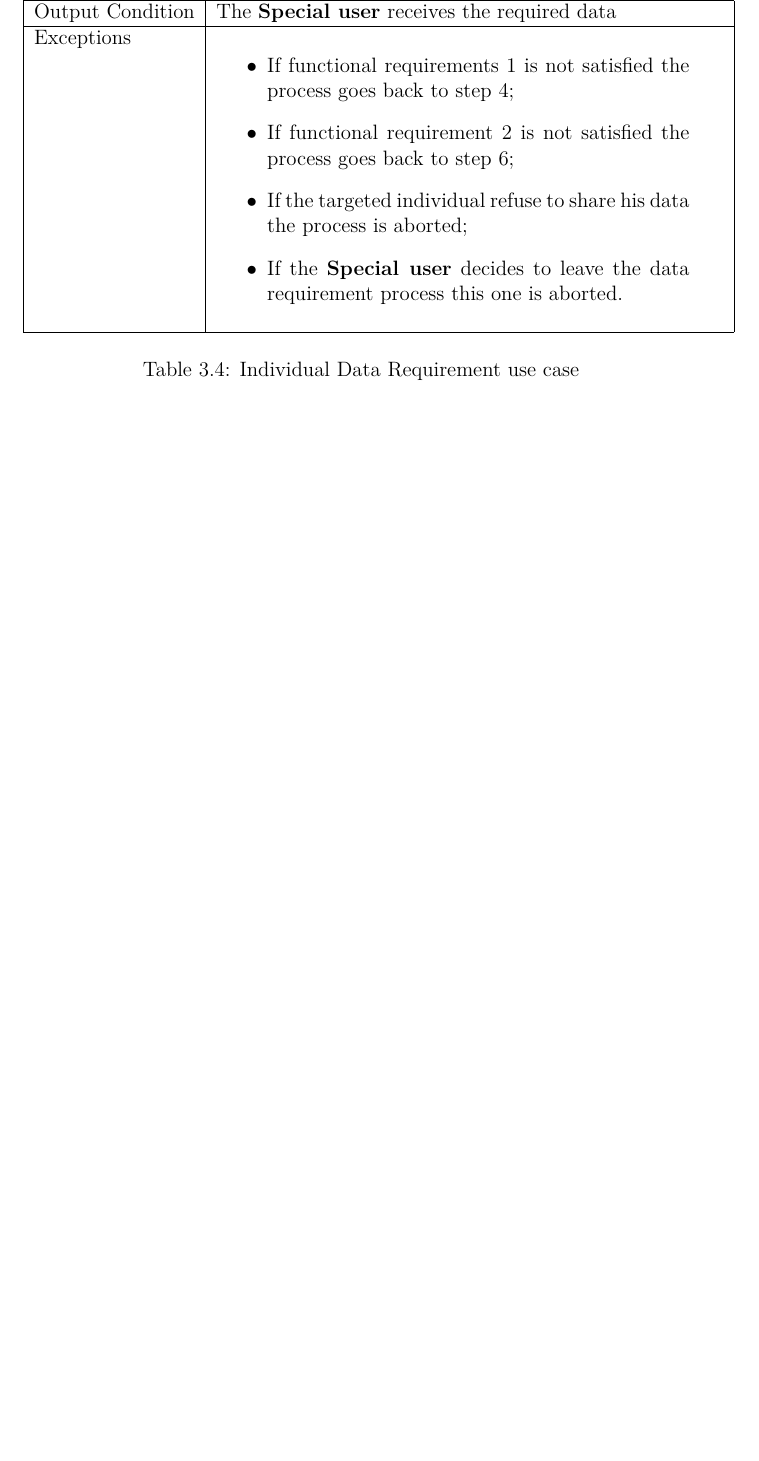
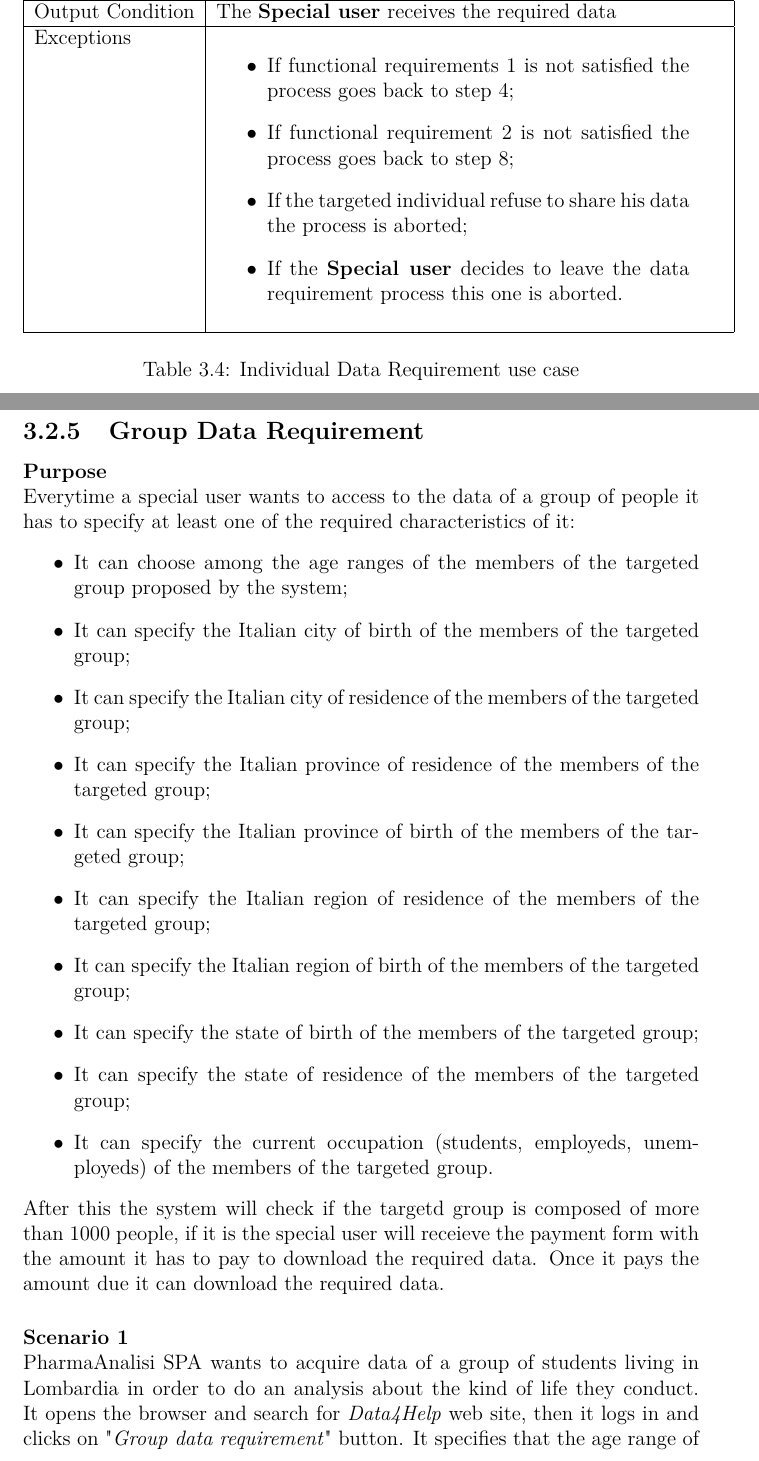
Before and after one commit to MathyasGiudici/polimi-sw-eng-II-2019-gatti-gianotti-giudici, a LaTeX document (RASD/rasd.tex, which reads RASD/files/functionalRequirements/groupDataRequirement.tex, RASD/files/functionalRequirements/individualDataRequirement.tex, RASD/files/specificRequirements.tex): part of page 29 of 35 before the commit and two parts of pages 29 and 30 of 38 after it, the two joined at a grey line, cut so that both start at the same text, the shorter picture padded with empty space. The pictures show the PDF file RASD/rasd.pdf that the author committed with the source.

Commit message:
Functional requirements: group data requirement

```diff
--- /dev/null
+++ b/RASD/files/functionalRequirements/groupDataRequirement.tex
@@ -0,0 +1,27 @@
+\myparagraph{Purpose}
+Everytime a special user wants to access to the data of a group of people it has to specify at least one of the required characteristics of it:
+\begin{itemize}
+  \item It can choose among the age ranges of the members of the targeted group proposed by the system;
+  \item It can specify the Italian city of birth of the members of the targeted group;
+  \item It can specify the Italian city of residence of the members of the targeted group;
+  \item It can specify the Italian province of residence of the members of the targeted group;
+  \item It can specify the Italian province of birth of the members of the targeted group;
+  \item It can specify the Italian region of residence of the members of the targeted group;
+  \item It can specify the Italian region of birth of the members of the targeted group;
+  \item It can specify the state of birth of the members of the targeted group;
+  \item It can specify the state of residence of the members of the targeted group;
+  \item It can specify the current occupation (students, employeds, unemployeds) of the members of the targeted group.
+\end{itemize}
+After this the system will check if the targetd group is composed of more than 1000 people, if it is the special user will receieve the payment form with the amount it has to pay to download the required data. Once it pays the amount due it can download the required data.
+
+\myparagraph{Scenario 1}
+PharmaAnalisi SPA wants to acquire data of a group of students living in Lombardia in order to do an analysis about the kind of life they conduct. It opens the browser and search for \textit{Data4Help} web site, then it logs in and clicks on "\textit{Group data requirement}" button. It specifies that the age range of the members of the targeted group must be from 18 to 24 years old, that they should live in a city in Lombardia and that they should be students. Then it clicks on "\textit{Submit}" button and the system accepts its request, PharmaAnalisi SPA receives the payment form with the amount it has to pay, it pays the amount due and it downloads the required data.
+
+\myparagraph{Scenario 2}
+The municipality of Sondrio wants to analyze the quality of life of the people that were born in Monza and that moved to Sondrio.  It opens the browser and search for \textit{Data4Help} web site, then it logs in and clicks on "\textit{Group data requirement}" button. It specifies that the city of birth of the members of the targeted group must be Monza and that their city of residence must be Sondrio. Then it clicks on "\textit{Submit}" button but unfortunately the system tells that the required data aren't accessible because the targeted group of people is composed of less than 1000 people and so the process ends.
+
+\myparagraph{Use Case}
+The Group Data Requirement is analyzed in Table \ref{table:groupDataRequirement}.
+
+\myparagraph{Functional requirements}
+\begin{enumerate}
@@ -0,0 +31,26 @@
+\end{enumerate}
+
+\begin{center}
+\begin{table}
+\begin{tabular}{ | l | p{0.75\linewidth} | }
+  \hline
+    Actor & \textbf{Special user}\\ \hline
+    Goal & \textbf{[G.5]} \\ \hline
+    Input Condition & A \textbf{Special user} wants to acquire data of a group of people \\ \hline
+    Event Flow & \begin{minipage}[t]{0.7\textwidth}
+      \begin{enumerate}
+        \item The \textbf{Special user} opens the main page of \textit{Data4Help} web site;
+        \item The \textbf{Special user} logs in;
+        \item The \textbf{Special user} clicks on "\textit{Group data requirement}" button;
+        \item The \textbf{Special user} specifies the characteristics of the targeted group;
+        \item The \textbf{Special user} clicks on "\textit{Submit} button;
+        \item If the targeted group is composed of more than 1000 people the \textbf{Special user} receieves the payment form with the amount it has to pay to download the required data;
+        \item The \textbf{Special user} pays the amount due;
+        \item The \textbf{Special user} downloads the required data.
+      \end{enumerate}
+    \smallskip
+  \end{minipage} \\ \hline
+  Output Condition & The \textbf{Special user} receives the required data \\ \hline
+  Exceptions & \begin{minipage}[t]{0.7\textwidth}
+    \begin{itemize}
+      \smallskip
@@ -0,0 +60,8 @@
+    \end{itemize}
+    \smallskip
+  \end{minipage}  \\ \hline
+\end{tabular}
+\caption{Group Data Requirement use case}
+\label{table:groupDataRequirement}
+\end{table}
+\end{center}
--- a/RASD/files/functionalRequirements/individualDataRequirement.tex
+++ b/RASD/files/functionalRequirements/individualDataRequirement.tex
@@ -2,7 +2,7 @@
 Everytime a special user wants to access to the data of a specific individual it has to pass through some steps:
 \begin{enumerate}
   \item It has to insert the fiscal code of the targeted individual, who will receive a direct request that he/she can accept or refuse;
-  \item If the request has been accepted the special user will receive the payment form with the amount it has to pay to download the required data;
+  \item If the request has been accepted the special user will receive a notification with the payment form with the amount it has to pay to download the required data;
   \item If it pays the amount due it can download the required data.
 \end{enumerate}
 
@@ -47,7 +50,7 @@ The Individual Data Requirement is analyzed in Table \ref{table:individualDataRe
     \begin{itemize}
       \smallskip
       \item If functional requirements 1 is not satisfied the process goes back to step 4;
-      \item If functional requirement 2 is not satisfied the process goes back to step 6;
+      \item If functional requirement 2 is not satisfied the process goes back to step 8;
       \item If the targeted individual refuse to share his data the process is aborted;
       \item If the \textbf{Special user} decides to leave the data requirement process this one is aborted.
     \end{itemize}
--- a/RASD/files/specificRequirements.tex
+++ b/RASD/files/specificRequirements.tex
@@ -29,6 +29,10 @@ Moreover both the application and the web site must support multiple languages.
 \input{./files/functionalRequirements/individualDataRequirement.tex}
 \clearpage
 
+\subsection{Group Data Requirement}
+\input{./files/functionalRequirements/groupDataRequirement.tex}
+\clearpage
+
 \subsection{Run Watching}
 \input{./files/functionalRequirements/visitRun.tex}
 \clearpage
```
Also changed, not shown: RASD/files/functionalRequirements/individualSignIn.tex (+2 -2 lines), RASD/rasd.pdf, RASD/files/functionalRequirements/groupDataRequirement.tex (6 more changed lines), RASD/files/functionalRequirements/individualDataRequirement.tex (15 more changed lines).
